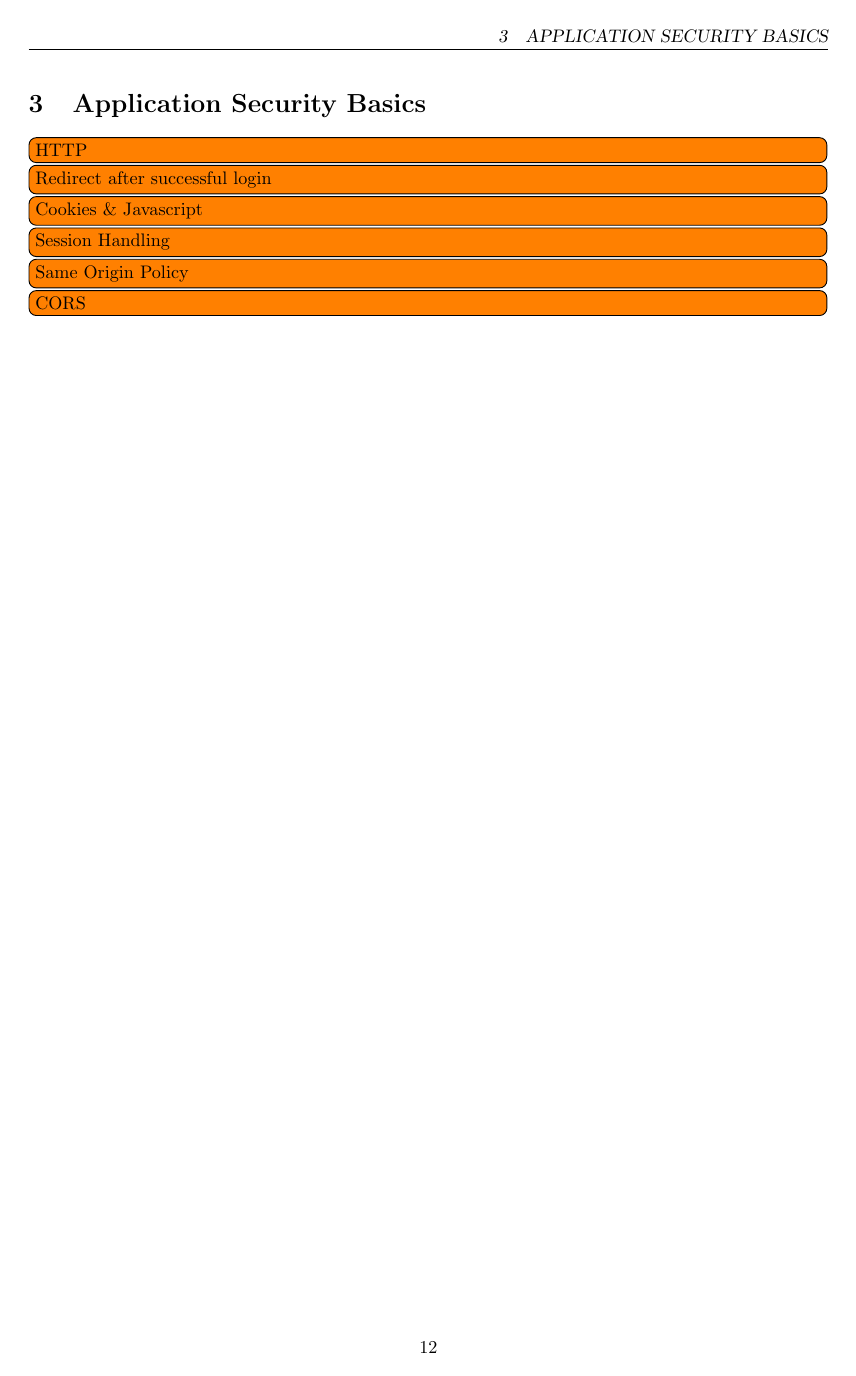
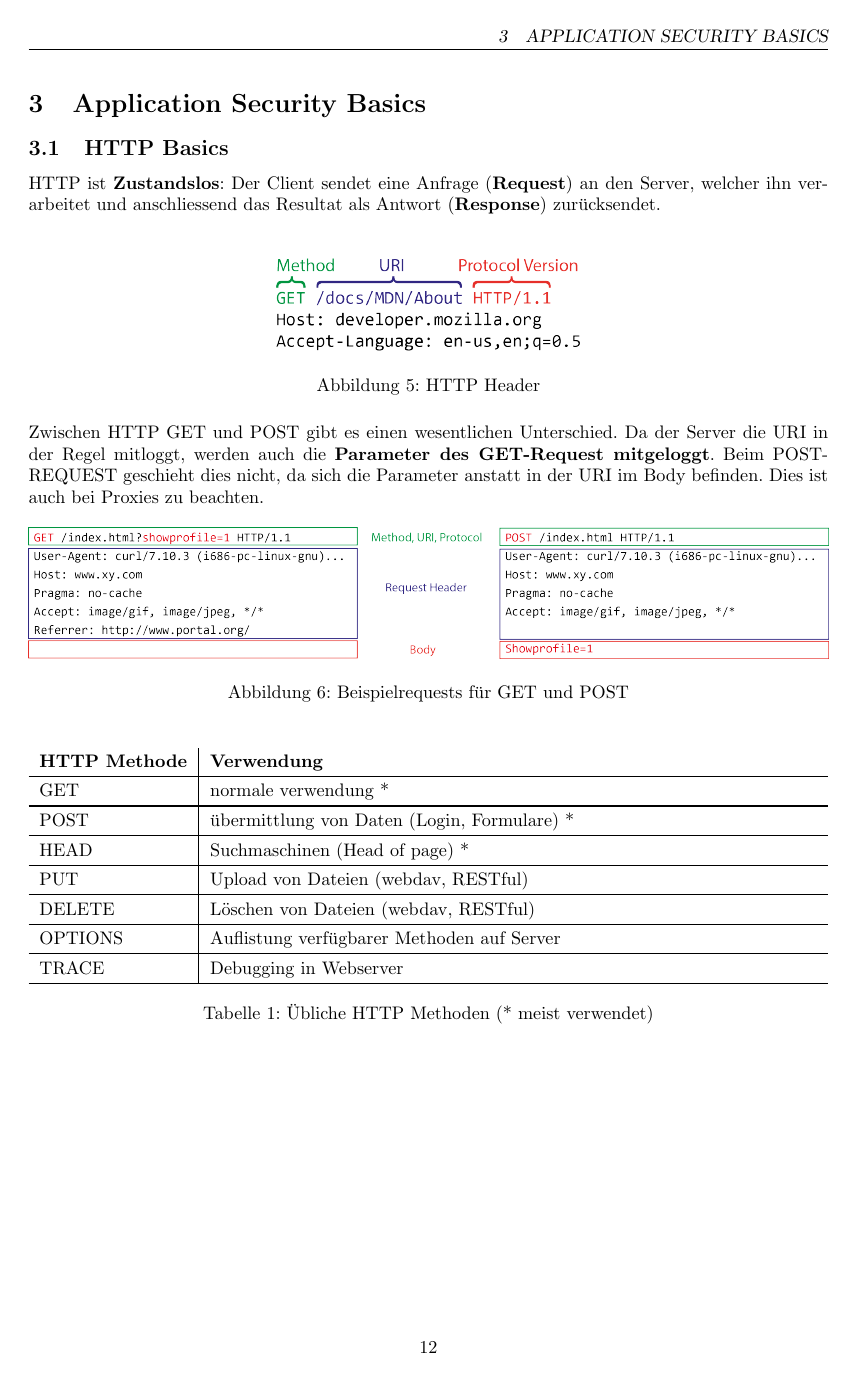
Before and after one commit to rehrbar/infsi3, a LaTeX document (doc/ZF_Infsi3_FS16.tex, which reads doc/_applicationsecuritybasics.tex): page 12 of 19 before the commit and page 12 of 20 after it. Compiled offline with pdfLaTeX.

Commit message:
HTTP Basics abgeschlossen.

```diff
--- a/doc/_applicationsecuritybasics.tex
+++ b/doc/_applicationsecuritybasics.tex
@@ -1,4 +1,32 @@
 \section{Application Security Basics}
 
+\subsection{HTTP Basics}
 
-\todo[inline]{HTTP}
+HTTP ist \textbf{Zustandslos}: Der Client sendet eine Anfrage (\textbf{Request}) an den Server, welcher ihn verarbeitet und anschliessend das Resultat als Antwort (\textbf{Response}) zurücksendet.\\
+
+\begin{figure}[H]
+	\centering
+	\includegraphics[width=0.38\textwidth]{./img/http-head}
+	\caption{HTTP Header}
+\end{figure}
+
+Zwischen HTTP GET und POST gibt es einen wesentlichen Unterschied. Da der Server die URI in der Regel mitloggt, werden auch die \textbf{Parameter des GET-Request mitgeloggt}. Beim POST-REQUEST geschieht dies nicht, da sich die Parameter anstatt in der URI im Body befinden. Dies ist auch bei Proxies zu beachten.
+
+\begin{figure}[H]
+	\centering
+	\includegraphics[width=\textwidth]{./img/http-full-request}
+	\caption{Beispielrequests für GET und POST}
+\end{figure}
+
+\begin{table}[H]
+	\begin{tabularx}{\textwidth}{l|X}
+		\textbf{HTTP Methode} & \textbf{Verwendung}\\ \hline
+		GET		& normale verwendung *\\ \hline
+		POST	& übermittlung von Daten (Login, Formulare) *\\ \hline
+		HEAD	& Suchmaschinen (Head of page) *\\ \hline
+		PUT		& Upload von Dateien (webdav, RESTful)\\ \hline
+		DELETE	& Löschen von Dateien (webdav, RESTful)\\ \hline
+		OPTIONS	& Auflistung verfügbarer Methoden auf Server\\ \hline
+		TRACE	& Debugging in Webserver\\ \hline
+	\end{tabularx}
+	\caption{Übliche HTTP Methoden (* meist verwendet)}
@@ -5,3 +58,6 @@
+\end{table}
+
+
 \todo[inline]{Redirect after successful login}
 \todo[inline]{Cookies \& Javascript}
 \todo[inline]{Session Handling}
```
Also changed, not shown: doc/img/http-full-request.png (added), doc/img/http-head.png (added), doc/_applicationsecuritybasics.tex (25 more changed lines), 2 other files.
